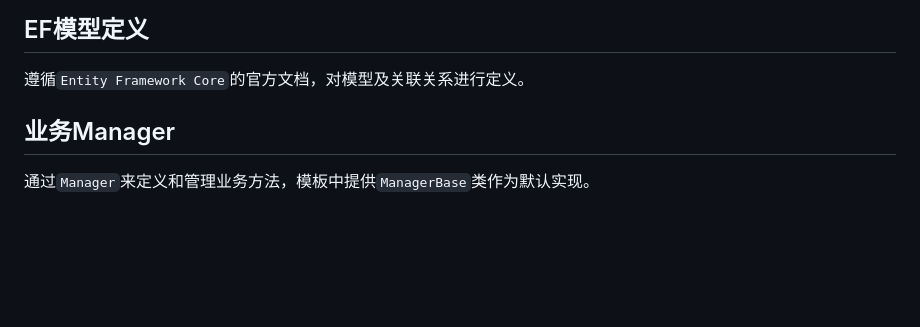
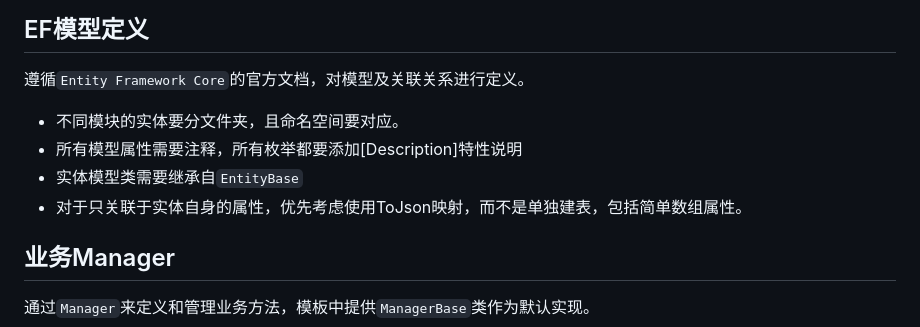
Before and after one commit to AterDev/IAM, a Markdown page: README.md, the part around the change. Drawn GitHub-style; blank space fills up the shorter version.

```diff
--- a/README.md
+++ b/README.md
@@ -30,6 +30,12 @@
 ## EF模型定义
 
 遵循`Entity Framework Core`的官方文档，对模型及关联关系进行定义。
+
+- 不同模块的实体要分文件夹，且命名空间要对应。
+- 所有模型属性需要注释，所有枚举都要添加[Description]特性说明
+- 实体模型类需要继承自`EntityBase`
+- 对于只关联于实体自身的属性，优先考虑使用ToJson映射，而不是单独建表，包括简单数组属性。
+
 
 ## 业务Manager
 
```
Also changed, not shown: .github/copilot-instructions.md (+0 -1 lines).
